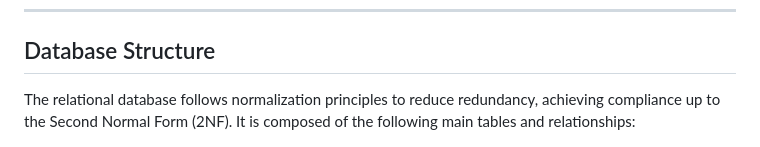
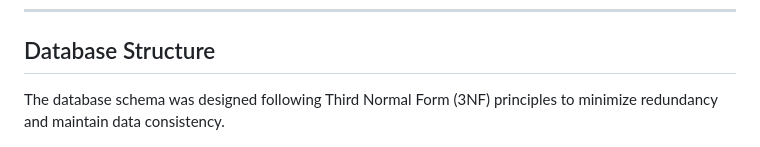
Before and after one commit to kLopezRamos/Dental-Ramos, a Markdown page: README.md, the part around the change. Rendered like a GitHub page.

```diff
--- a/README.md
+++ b/README.md
@@ -72,6 +72,6 @@ To correctly link the PHP interpreter with Visual Studio Code:
 
 ## Database Structure
 
-The relational database follows normalization principles to reduce redundancy, achieving compliance up to the Second Normal Form (2NF). It is composed of the following main tables and relationships:
+The database schema was designed following Third Normal Form (3NF) principles to minimize redundancy and maintain data consistency.
 
 <p align="center"><img src="./img/RDB.png" alt="Database Diagram" width="800" height="800"></p>
```
